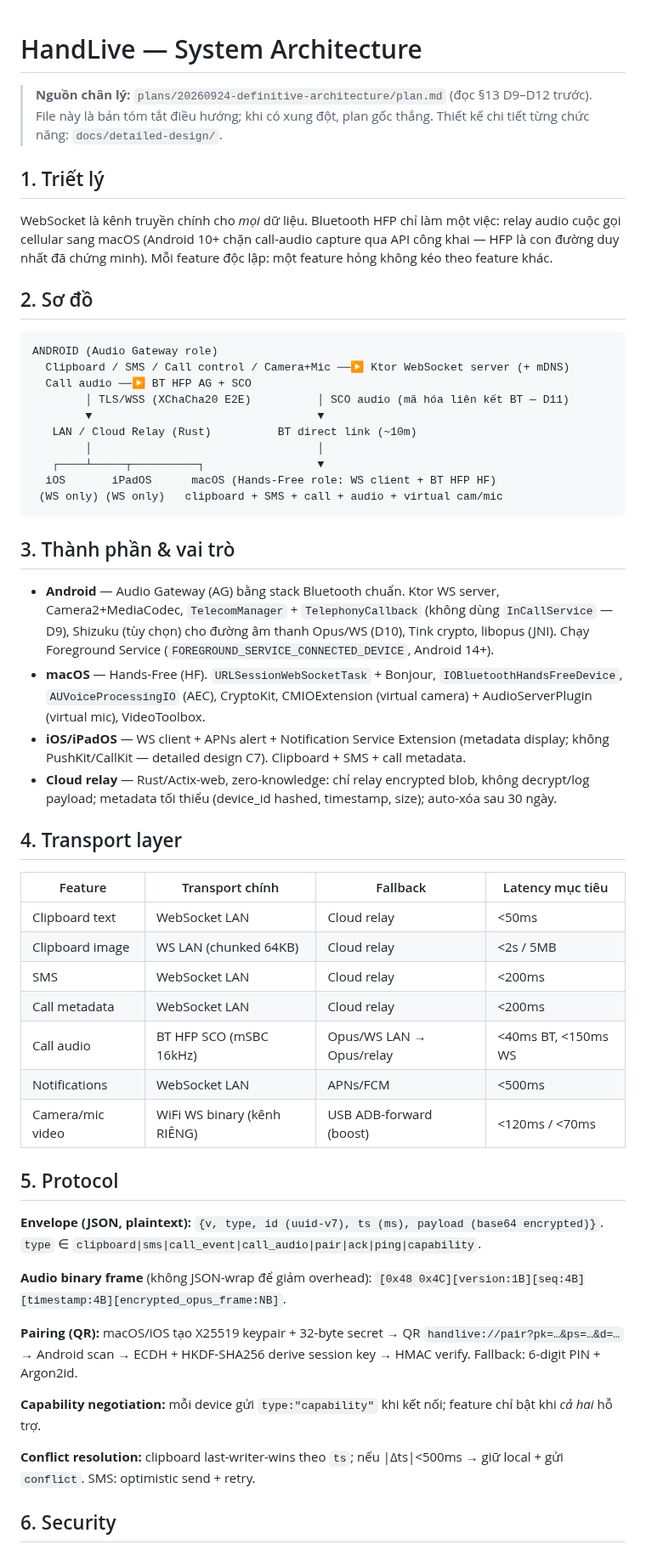
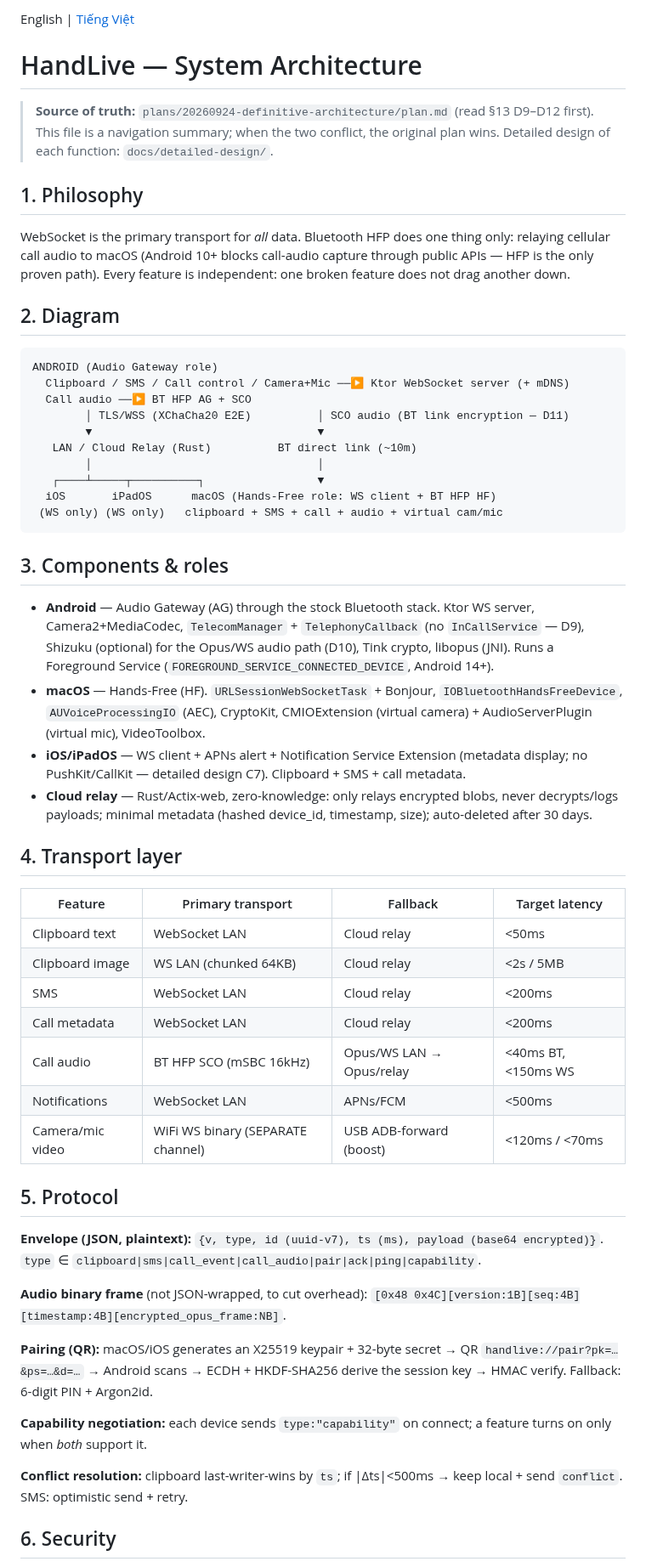
Before and after one commit to HandLive/handlive, a Markdown page: docs/system-architecture.md, the part around one of its changes. Shown at 85% size. GitHub-like rendering.

Commit message:
docs: translate docs/system-architecture.md into English
Signed-off-by: Hồ Xuân Dũng <me@hxd.vn>

````diff
--- a/docs/system-architecture.md
+++ b/docs/system-architecture.md
@@ -1,22 +1,24 @@
+English | [Tiếng Việt](system-architecture.vi.md)
+
 # HandLive — System Architecture
 
-> **Nguồn chân lý:** `plans/20260924-definitive-architecture/plan.md` (đọc §13 D9–D12 trước). File
-> này là bản tóm tắt điều hướng; khi có xung đột, plan gốc thắng. Thiết kế chi tiết từng chức năng:
-> `docs/detailed-design/`.
+> **Source of truth:** `plans/20260924-definitive-architecture/plan.md` (read §13 D9–D12 first). This
+> file is a navigation summary; when the two conflict, the original plan wins. Detailed design of each
+> function: `docs/detailed-design/`.
 
-## 1. Triết lý
+## 1. Philosophy
 
-WebSocket là kênh truyền chính cho *mọi* dữ liệu. Bluetooth HFP chỉ làm một việc: relay audio cuộc
-gọi cellular sang macOS (Android 10+ chặn call-audio capture qua API công khai — HFP là con đường
-duy nhất đã chứng minh). Mỗi feature độc lập: một feature hỏng không kéo theo feature khác.
+WebSocket is the primary transport for *all* data. Bluetooth HFP does one thing only: relaying
+cellular call audio to macOS (Android 10+ blocks call-audio capture through public APIs — HFP is the
+only proven path). Every feature is independent: one broken feature does not drag another down.
 
-## 2. Sơ đồ
+## 2. Diagram
 
 ```
 ANDROID (Audio Gateway role)
   Clipboard / SMS / Call control / Camera+Mic ──▶ Ktor WebSocket server (+ mDNS)
   Call audio ──▶ BT HFP AG + SCO
-        │ TLS/WSS (XChaCha20 E2E)          │ SCO audio (mã hóa liên kết BT — D11)
+        │ TLS/WSS (XChaCha20 E2E)          │ SCO audio (BT link encryption — D11)
         ▼                                  ▼
    LAN / Cloud Relay (Rust)          BT direct link (~10m)
         │                                  │
@@ -25,48 +27,48 @@ ANDROID (Audio Gateway role)
  (WS only) (WS only)   clipboard + SMS + call + audio + virtual cam/mic
 ```
 
-## 3. Thành phần & vai trò
+## 3. Components & roles
 
-- **Android** — Audio Gateway (AG) bằng stack Bluetooth chuẩn. Ktor WS server, Camera2+MediaCodec,
-  `TelecomManager` + `TelephonyCallback` (không dùng `InCallService` — D9), Shizuku (tùy chọn) cho
-  đường âm thanh Opus/WS (D10), Tink crypto, libopus (JNI). Chạy Foreground Service
+- **Android** — Audio Gateway (AG) through the stock Bluetooth stack. Ktor WS server, Camera2+MediaCodec,
+  `TelecomManager` + `TelephonyCallback` (no `InCallService` — D9), Shizuku (optional) for the
+  Opus/WS audio path (D10), Tink crypto, libopus (JNI). Runs a Foreground Service
   (`FOREGROUND_SERVICE_CONNECTED_DEVICE`, Android 14+).
 - **macOS** — Hands-Free (HF). `URLSessionWebSocketTask` + Bonjour, `IOBluetoothHandsFreeDevice`,
   `AUVoiceProcessingIO` (AEC), CryptoKit, CMIOExtension (virtual camera) + AudioServerPlugin
   (virtual mic), VideoToolbox.
-- **iOS/iPadOS** — WS client + APNs alert + Notification Service Extension (metadata display; không
+- **iOS/iPadOS** — WS client + APNs alert + Notification Service Extension (metadata display; no
   PushKit/CallKit — detailed design C7). Clipboard + SMS + call metadata.
-- **Cloud relay** — Rust/Actix-web, zero-knowledge: chỉ relay encrypted blob, không decrypt/log
-  payload; metadata tối thiểu (device_id hashed, timestamp, size); auto-xóa sau 30 ngày.
+- **Cloud relay** — Rust/Actix-web, zero-knowledge: only relays encrypted blobs, never decrypts/logs
+  payloads; minimal metadata (hashed device_id, timestamp, size); auto-deleted after 30 days.
 
 ## 4. Transport layer
 
-| Feature | Transport chính | Fallback | Latency mục tiêu |
-|---------|-----------------|----------|------------------|
+| Feature | Primary transport | Fallback | Target latency |
+|---------|-------------------|----------|----------------|
 | Clipboard text | WebSocket LAN | Cloud relay | <50ms |
 | Clipboard image | WS LAN (chunked 64KB) | Cloud relay | <2s / 5MB |
 | SMS | WebSocket LAN | Cloud relay | <200ms |
 | Call metadata | WebSocket LAN | Cloud relay | <200ms |
 | Call audio | BT HFP SCO (mSBC 16kHz) | Opus/WS LAN → Opus/relay | <40ms BT, <150ms WS |
 | Notifications | WebSocket LAN | APNs/FCM | <500ms |
-| Camera/mic video | WiFi WS binary (kênh RIÊNG) | USB ADB-forward (boost) | <120ms / <70ms |
+| Camera/mic video | WiFi WS binary (SEPARATE channel) | USB ADB-forward (boost) | <120ms / <70ms |
 
 ## 5. Protocol
 
 **Envelope (JSON, plaintext):** `{v, type, id (uuid-v7), ts (ms), payload (base64 encrypted)}`.
 `type` ∈ `clipboard|sms|call_event|call_audio|pair|ack|ping|capability`.
 
-**Audio binary frame** (không JSON-wrap để giảm overhead):
+**Audio binary frame** (not JSON-wrapped, to cut overhead):
 `[0x48 0x4C][version:1B][seq:4B][timestamp:4B][encrypted_opus_frame:NB]`.
 
-**Pairing (QR):** macOS/iOS tạo X25519 keypair + 32-byte secret → QR `handlive://pair?pk=…&ps=…&d=…`
-→ Android scan → ECDH + HKDF-SHA256 derive session key → HMAC verify. Fallback: 6-digit PIN +
+**Pairing (QR):** macOS/iOS generates an X25519 keypair + 32-byte secret → QR `handlive://pair?pk=…&ps=…&d=…`
+→ Android scans → ECDH + HKDF-SHA256 derive the session key → HMAC verify. Fallback: 6-digit PIN +
 Argon2id.
 
-**Capability negotiation:** mỗi device gửi `type:"capability"` khi kết nối; feature chỉ bật khi *cả
-hai* hỗ trợ.
+**Capability negotiation:** each device sends `type:"capability"` on connect; a feature turns on only
+when *both* support it.
 
-**Conflict resolution:** clipboard last-writer-wins theo `ts`; nếu |Δts|<500ms → giữ local + gửi
+**Conflict resolution:** clipboard last-writer-wins by `ts`; if |Δts|<500ms → keep local + send
 `conflict`. SMS: optimistic send + retry.
 
 ## 6. Security
````
Also changed, not shown: other parts of docs/system-architecture.md (+21 -21 lines), docs/system-architecture.vi.md (added, +110 -0 lines).
